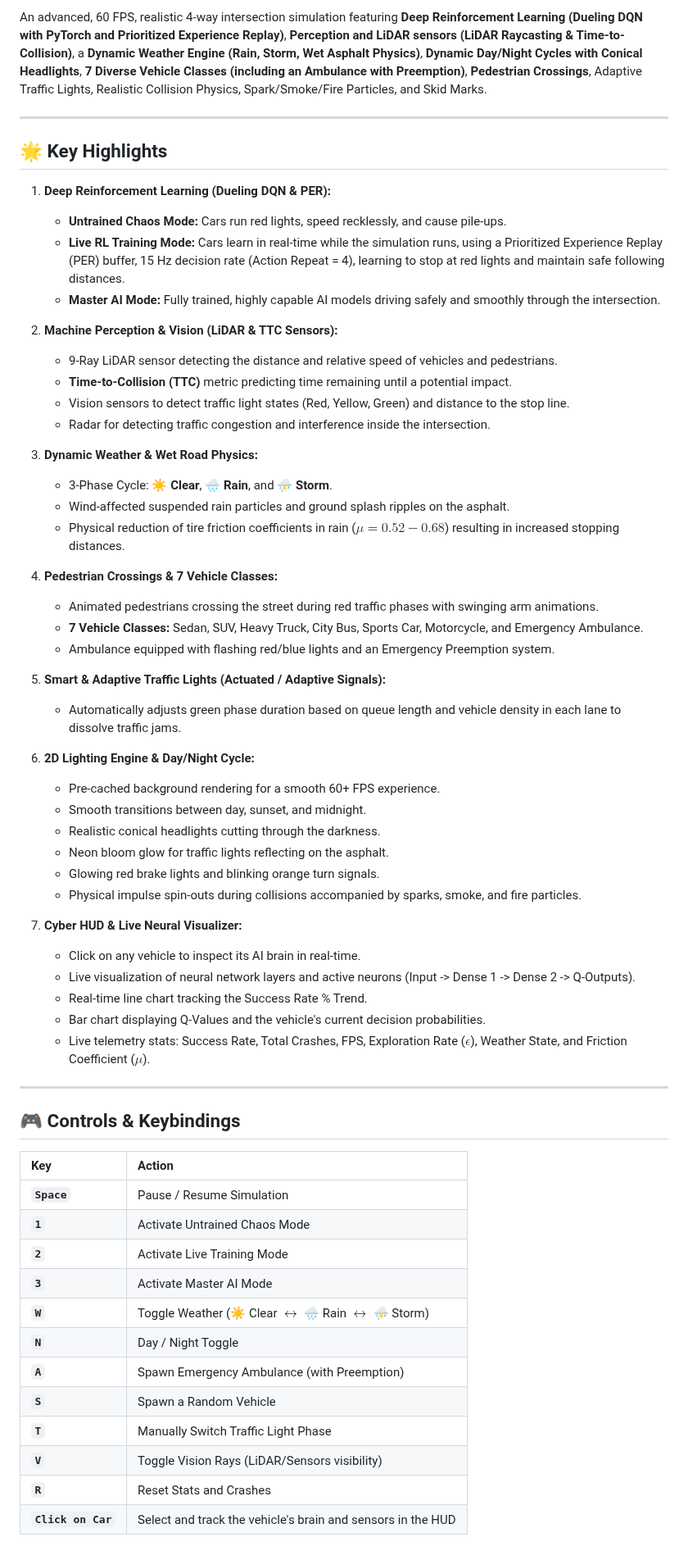
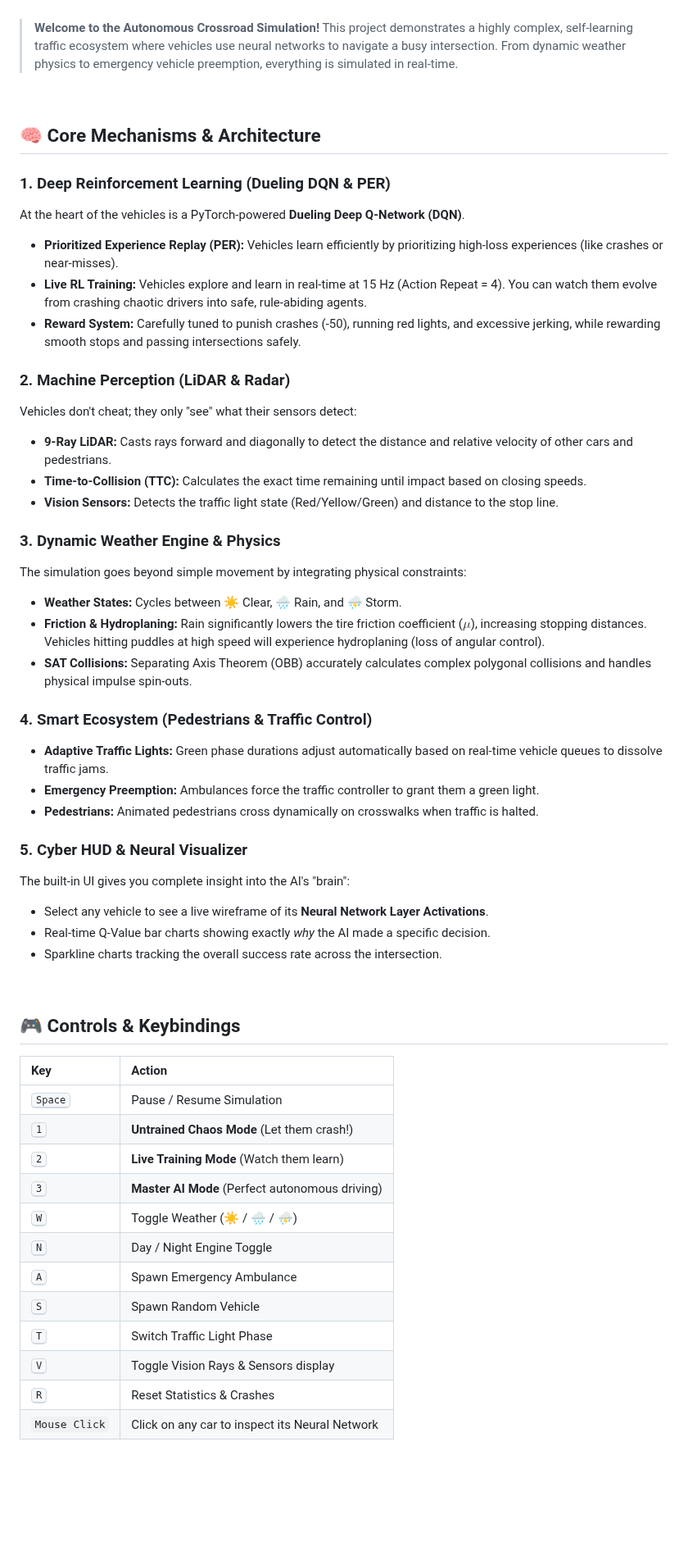
Before and after one commit to mohammadrezamirtaleb/AI-Powered-Projects, a Markdown page: Reinforcement Learning/Cross Road/README.md, the part around one of its changes. Shown at 82% size. Rendered like a GitHub page; blank space fills up the shorter version.

Commit message:
docs: Redesign README with better layout, emojis, centered banner, and full mechanisms breakdown

```diff
--- a/Reinforcement Learning/Cross Road/README.md
+++ b/Reinforcement Learning/Cross Road/README.md
@@ -4,65 +14,57 @@
 
-An advanced, 60 FPS, realistic 4-way intersection simulation featuring **Deep Reinforcement Learning (Dueling DQN with PyTorch and Prioritized Experience Replay)**, **Perception and LiDAR sensors (LiDAR Raycasting & Time-to-Collision)**, a **Dynamic Weather Engine (Rain, Storm, Wet Asphalt Physics)**, **Dynamic Day/Night Cycles with Conical Headlights**, **7 Diverse Vehicle Classes (including an Ambulance with Preemption)**, **Pedestrian Crossings**, Adaptive Traffic Lights, Realistic Collision Physics, Spark/Smoke/Fire Particles, and Skid Marks.
+<br>
 
----
+> **Welcome to the Autonomous Crossroad Simulation!** This project demonstrates a highly complex, self-learning traffic ecosystem where vehicles use neural networks to navigate a busy intersection. From dynamic weather physics to emergency vehicle preemption, everything is simulated in real-time.
 
-## 🌟 Key Highlights
+<br>
 
-1. **Deep Reinforcement Learning (Dueling DQN & PER):**
-   - **Untrained Chaos Mode:** Cars run red lights, speed recklessly, and cause pile-ups.
-   - **Live RL Training Mode:** Cars learn in real-time while the simulation runs, using a Prioritized Experience Replay (PER) buffer, 15 Hz decision rate (Action Repeat = 4), learning to stop at red lights and maintain safe following distances.
-   - **Master AI Mode:** Fully trained, highly capable AI models driving safely and smoothly through the intersection.
+## 🧠 Core Mechanisms & Architecture
 
-2. **Machine Perception & Vision (LiDAR & TTC Sensors):**
-   - 9-Ray LiDAR sensor detecting the distance and relative speed of vehicles and pedestrians.
-   - **Time-to-Collision (TTC)** metric predicting time remaining until a potential impact.
-   - Vision sensors to detect traffic light states (Red, Yellow, Green) and distance to the stop line.
-   - Radar for detecting traffic congestion and interference inside the intersection.
+### 1. Deep Reinforcement Learning (Dueling DQN & PER)
+At the heart of the vehicles is a PyTorch-powered **Dueling Deep Q-Network (DQN)**.
+* **Prioritized Experience Replay (PER):** Vehicles learn efficiently by prioritizing high-loss experiences (like crashes or near-misses).
+* **Live RL Training:** Vehicles explore and learn in real-time at 15 Hz (Action Repeat = 4). You can watch them evolve from crashing chaotic drivers into safe, rule-abiding agents.
+* **Reward System:** Carefully tuned to punish crashes (-50), running red lights, and excessive jerking, while rewarding smooth stops and passing intersections safely.
 
-3. **Dynamic Weather & Wet Road Physics:**
-   - 3-Phase Cycle: ☀️ **Clear**, 🌧️ **Rain**, and ⛈️ **Storm**.
-   - Wind-affected suspended rain particles and ground splash ripples on the asphalt.
-   - Physical reduction of tire friction coefficients in rain ($\mu = 0.52 - 0.68$) resulting in increased stopping distances.
+### 2. Machine Perception (LiDAR & Radar)
+Vehicles don't cheat; they only "see" what their sensors detect:
+* **9-Ray LiDAR:** Casts rays forward and diagonally to detect the distance and relative velocity of other cars and pedestrians.
+* **Time-to-Collision (TTC):** Calculates the exact time remaining until impact based on closing speeds.
+* **Vision Sensors:** Detects the traffic light state (Red/Yellow/Green) and distance to the stop line.
 
-4. **Pedestrian Crossings & 7 Vehicle Classes:**
-   - Animated pedestrians crossing the street during red traffic phases with swinging arm animations.
-   - **7 Vehicle Classes:** Sedan, SUV, Heavy Truck, City Bus, Sports Car, Motorcycle, and Emergency Ambulance.
-   - Ambulance equipped with flashing red/blue lights and an Emergency Preemption system.
+### 3. Dynamic Weather Engine & Physics
+The simulation goes beyond simple movement by integrating physical constraints:
+* **Weather States:** Cycles between ☀️ Clear, 🌧️ Rain, and ⛈️ Storm.
+* **Friction & Hydroplaning:** Rain significantly lowers the tire friction coefficient ($\mu$), increasing stopping distances. Vehicles hitting puddles at high speed will experience hydroplaning (loss of angular control).
+* **SAT Collisions:** Separating Axis Theorem (OBB) accurately calculates complex polygonal collisions and handles physical impulse spin-outs.
 
-5. **Smart & Adaptive Traffic Lights (Actuated / Adaptive Signals):**
-   - Automatically adjusts green phase duration based on queue length and vehicle density in each lane to dissolve traffic jams.
+### 4. Smart Ecosystem (Pedestrians & Traffic Control)
+* **Adaptive Traffic Lights:** Green phase durations adjust automatically based on real-time vehicle queues to dissolve traffic jams.
+* **Emergency Preemption:** Ambulances force the traffic controller to grant them a green light.
+* **Pedestrians:** Animated pedestrians cross dynamically on crosswalks when traffic is halted.
 
-6. **2D Lighting Engine & Day/Night Cycle:**
-   - Pre-cached background rendering for a smooth 60+ FPS experience.
-   - Smooth transitions between day, sunset, and midnight.
-   - Realistic conical headlights cutting through the darkness.
-   - Neon bloom glow for traffic lights reflecting on the asphalt.
-   - Glowing red brake lights and blinking orange turn signals.
-   - Physical impulse spin-outs during collisions accompanied by sparks, smoke, and fire particles.
+### 5. Cyber HUD & Neural Visualizer
+The built-in UI gives you complete insight into the AI's "brain":
+* Select any vehicle to see a live wireframe of its **Neural Network Layer Activations**.
+* Real-time Q-Value bar charts showing exactly *why* the AI made a specific decision.
+* Sparkline charts tracking the overall success rate across the intersection.
 
-7. **Cyber HUD & Live Neural Visualizer:**
-   - Click on any vehicle to inspect its AI brain in real-time.
-   - Live visualization of neural network layers and active neurons (Input -> Dense 1 -> Dense 2 -> Q-Outputs).
-   - Real-time line chart tracking the Success Rate % Trend.
-   - Bar chart displaying Q-Values and the vehicle's current decision probabilities.
-   - Live telemetry stats: Success Rate, Total Crashes, FPS, Exploration Rate ($\epsilon$), Weather State, and Friction Coefficient ($\mu$).
-
----
+<br>
 
 ## 🎮 Controls & Keybindings
 
 | Key | Action |
 | :--- | :--- |
-| **`Space`** | Pause / Resume Simulation |
-| **`1`** | Activate Untrained Chaos Mode |
-| **`2`** | Activate Live Training Mode |
-| **`3`** | Activate Master AI Mode |
-| **`W`** | Toggle Weather (☀️ Clear $\leftrightarrow$ 🌧️ Rain $\leftrightarrow$ ⛈️ Storm) |
-| **`N`** | Day / Night Toggle |
-| **`A`** | Spawn Emergency Ambulance (with Preemption) |
-| **`S`** | Spawn a Random Vehicle |
-| **`T`** | Manually Switch Traffic Light Phase |
-| **`V`** | Toggle Vision Rays (LiDAR/Sensors visibility) |
-| **`R`** | Reset Stats and Crashes |
-| **`Click on Car`** | Select and track the vehicle's brain and sensors in the HUD |
+| <kbd>Space</kbd> | Pause / Resume Simulation |
+| <kbd>1</kbd> | **Untrained Chaos Mode** (Let them crash!) |
+| <kbd>2</kbd> | **Live Training Mode** (Watch them learn) |
+| <kbd>3</kbd> | **Master AI Mode** (Perfect autonomous driving) |
+| <kbd>W</kbd> | Toggle Weather (☀️ / 🌧️ / ⛈️) |
+| <kbd>N</kbd> | Day / Night Engine Toggle |
+| <kbd>A</kbd> | Spawn Emergency Ambulance |
+| <kbd>S</kbd> | Spawn Random Vehicle |
+| <kbd>T</kbd> | Switch Traffic Light Phase |
+| <kbd>V</kbd> | Toggle Vision Rays & Sensors display |
+| <kbd>R</kbd> | Reset Statistics & Crashes |
+| `Mouse Click` | Click on any car to inspect its Neural Network |
 
```
Also changed, not shown: other parts of Reinforcement Learning/Cross Road/README.md (+66 -42 lines).
